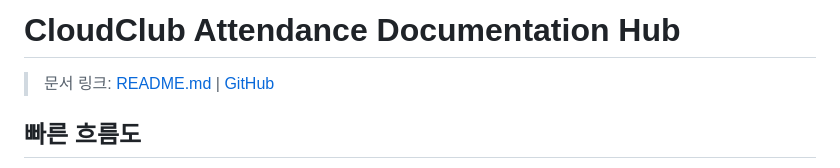
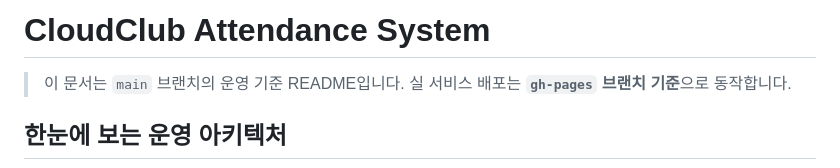
Before and after one commit to cloud-club/CloudClubAttendanceSystem, a Markdown page: README.md, the part around one of its changes. GitHub-like rendering.

````diff
--- a/README.md
+++ b/README.md
@@ -1,7 +1,7 @@
-# CloudClub Attendance Documentation Hub
+# CloudClub Attendance System
 
-> 문서 링크: [README.md](./README.md) | [GitHub](https://github.com/cloud-club/CloudClubAttendanceSystem/blob/gh-pages/README.md)
+> 이 문서는 `main` 브랜치의 운영 기준 README입니다. 실 서비스 배포는 **`gh-pages` 브랜치 기준**으로 동작합니다.
 
-## 빠른 흐름도
+## 한눈에 보는 운영 아키텍처
 ```mermaid
 flowchart LR
````
Also changed, not shown: other parts of README.md (+123 -78 lines).
